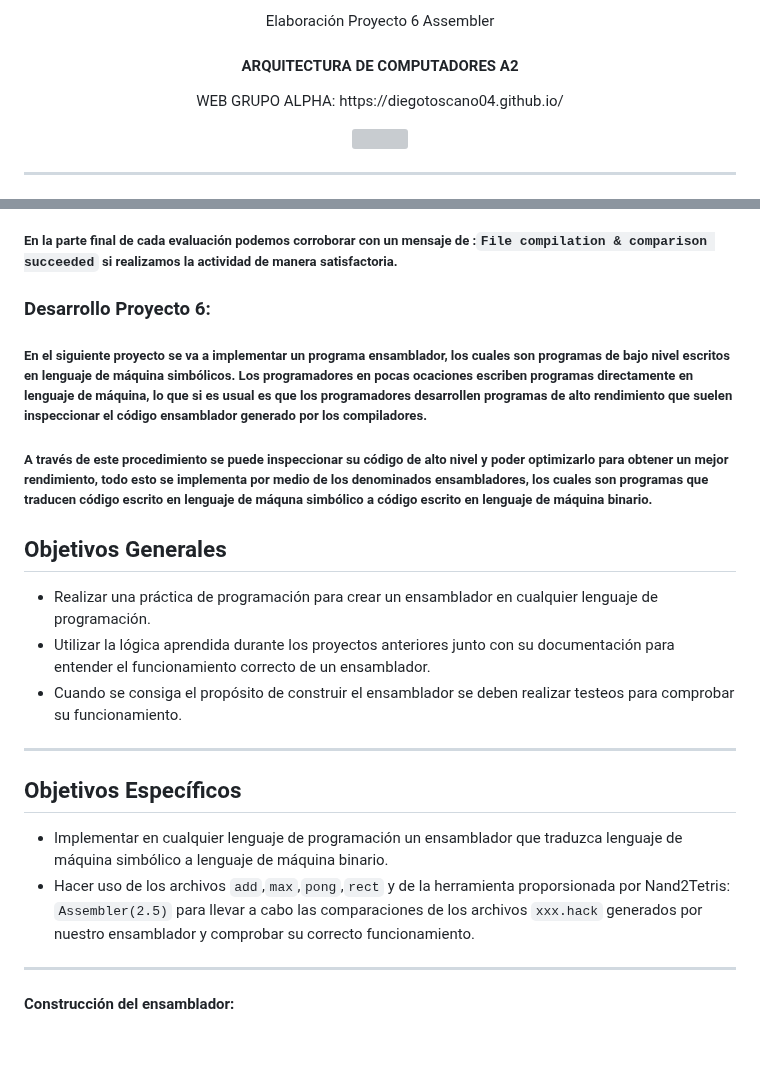
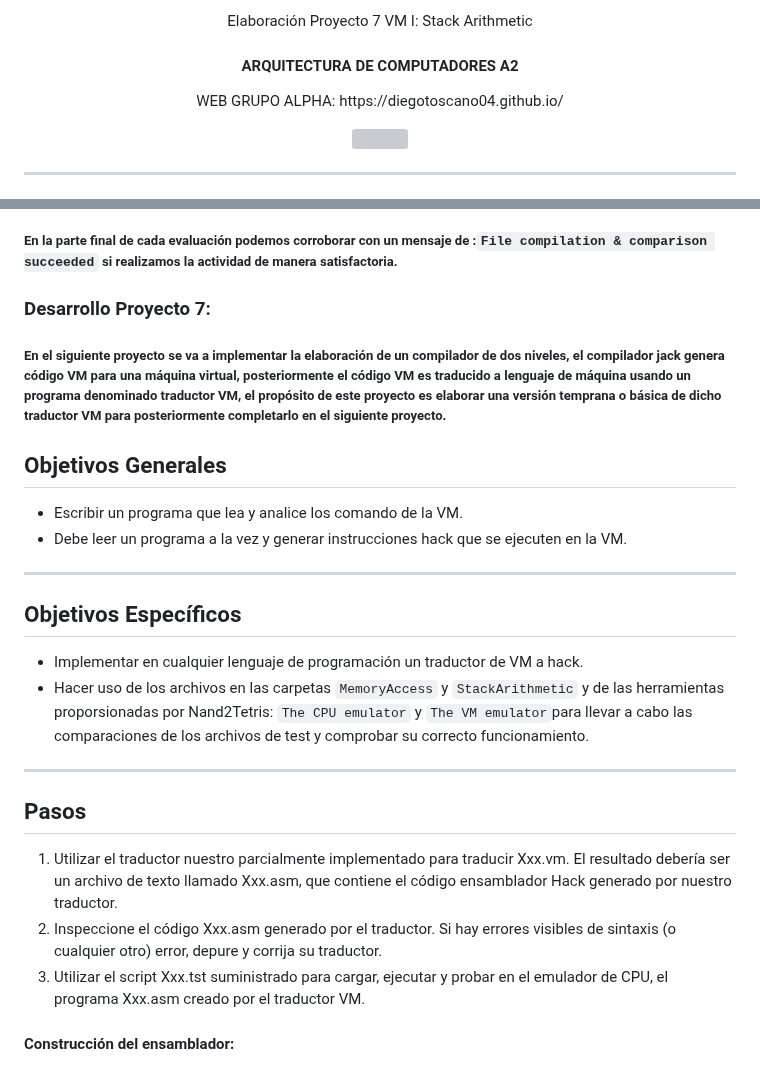
Before and after one commit to DiegoToscano04/DiegoToscano04.github.io, a Markdown page: Proyectos/Proyecto7/README.md, 2 parts joined by grey strips. Drawn GitHub-style; blank space fills up the shorter version; grey boxes are pictures that could not be loaded.

```diff
--- a/Proyectos/Proyecto7/README.md
+++ b/Proyectos/Proyecto7/README.md
@@ -1,4 +1,4 @@
-<p align="center">  Elaboración Proyecto 6 Assembler </p>
+<p align="center">  Elaboración Proyecto 7 VM I: Stack Arithmetic </p>
 
 <h4 align="center">  ARQUITECTURA DE COMPUTADORES A2 </h4>
 
@@ -60,24 +60,27 @@ https://diegotoscano04.github.io/  </p>
 
 ##### En la parte final de cada evaluación podemos corroborar con un mensaje de :`File compilation & comparison succeeded` si realizamos la actividad de manera satisfactoria.
 
-### Desarrollo Proyecto 6:
+### Desarrollo Proyecto 7:
 
-##### En el siguiente proyecto se va a implementar un programa ensamblador, los cuales son programas de bajo nivel escritos en lenguaje de máquina simbólicos. Los programadores en pocas ocaciones escriben programas directamente en lenguaje de máquina, lo que si es usual es que los programadores desarrollen programas de alto rendimiento que suelen inspeccionar el código ensamblador generado por los compiladores.
-
-##### A través de este procedimiento se puede inspeccionar su código de alto nivel y poder optimizarlo para obtener un mejor rendimiento, todo esto se implementa por medio de los denominados ensambladores, los cuales son programas que traducen código escrito en lenguaje de máquna simbólico a código escrito en lenguaje de máquina binario.
+##### En el siguiente proyecto se va a implementar la elaboración de un compilador de dos niveles, el compilador jack genera código VM para una máquina virtual, posteriormente el código VM es traducido a lenguaje de máquina usando un programa denominado traductor VM, el propósito de este proyecto es elaborar una versión temprana o básica de dicho traductor VM para posteriormente completarlo en el siguiente proyecto.
 
 ## Objetivos Generales
 
-- Realizar una práctica de programación para crear un ensamblador en cualquier lenguaje de programación.
-- Utilizar la lógica aprendida durante los proyectos anteriores junto con su documentación para entender el funcionamiento correcto de un ensamblador.
-- Cuando se consiga el propósito de construir el ensamblador se deben realizar testeos para comprobar su funcionamiento.
+- Escribir un programa que lea y analice los comando de la VM.
+- Debe leer un programa a la vez y generar instrucciones hack que se ejecuten en la VM.
 ------------
 
 ## Objetivos Específicos
 
-- Implementar en cualquier lenguaje de programación un ensamblador que traduzca lenguaje de máquina simbólico a lenguaje de máquina binario.
-- Hacer uso de los archivos `add`,`max`,`pong`,`rect` y de la herramienta proporsionada por Nand2Tetris: `Assembler(2.5)` para llevar a cabo las comparaciones de los archivos `xxx.hack` generados por nuestro ensamblador y comprobar su correcto funcionamiento.
+- Implementar en cualquier lenguaje de programación un traductor de VM a hack.
+- Hacer uso de los archivos en las carpetas `MemoryAccess` y `StackArithmetic` y de las herramientas proporsionadas por Nand2Tetris: `The CPU emulator` y `The VM emulator`para llevar a cabo las comparaciones de los archivos de test y comprobar su correcto funcionamiento.
 -----------
+
+## Pasos
+
+1. Utilizar el traductor nuestro parcialmente implementado para traducir Xxx.vm. El resultado debería ser un archivo de texto llamado Xxx.asm, que contiene el código ensamblador Hack generado por nuestro traductor.
+2. Inspeccione el código Xxx.asm generado por el traductor. Si hay errores visibles de sintaxis (o cualquier otro) error, depure y corrija su traductor.
+3. Utilizar el script Xxx.tst suministrado para cargar, ejecutar y probar en el emulador de CPU, el programa Xxx.asm creado por el  traductor VM.
 
 #### Construcción del ensamblador:
 
```
Also changed, not shown: other parts of Proyectos/Proyecto7/README.md (+13 -13 lines).
